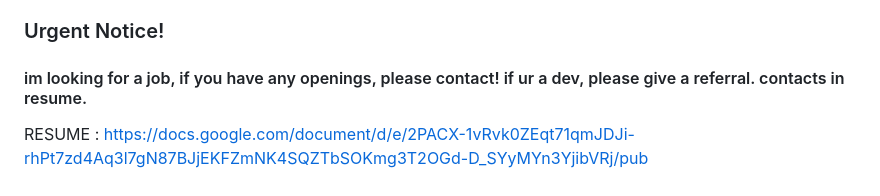
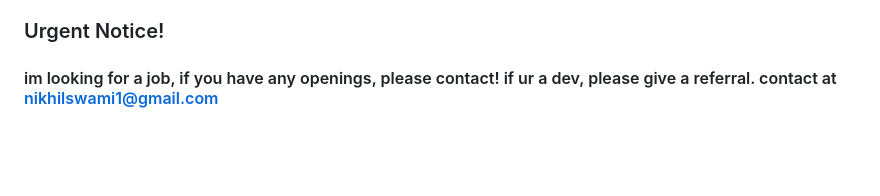
Before and after one commit to nikhil-swamix/TerminalProfileManager, a Markdown page: README.md, the part around the change. GitHub-like rendering; blank space fills up the shorter version.

```diff
--- a/README.md
+++ b/README.md
@@ -70,6 +70,4 @@ The Profile Manager script includes the following configuration options:
 
 ### Urgent Notice!
 
-#### im looking for a job, if you have any openings, please contact! if ur a dev, please give a referral. contacts in resume.
-
-RESUME : https://docs.google.com/document/d/e/2PACX-1vRvk0ZEqt71qmJDJi-rhPt7zd4Aq3l7gN87BJjEKFZmNK4SQZTbSOKmg3T2OGd-D_SYyMYn3YjibVRj/pub
+#### im looking for a job, if you have any openings, please contact! if ur a dev, please give a referral. contact at nikhilswami1@gmail.com
```
